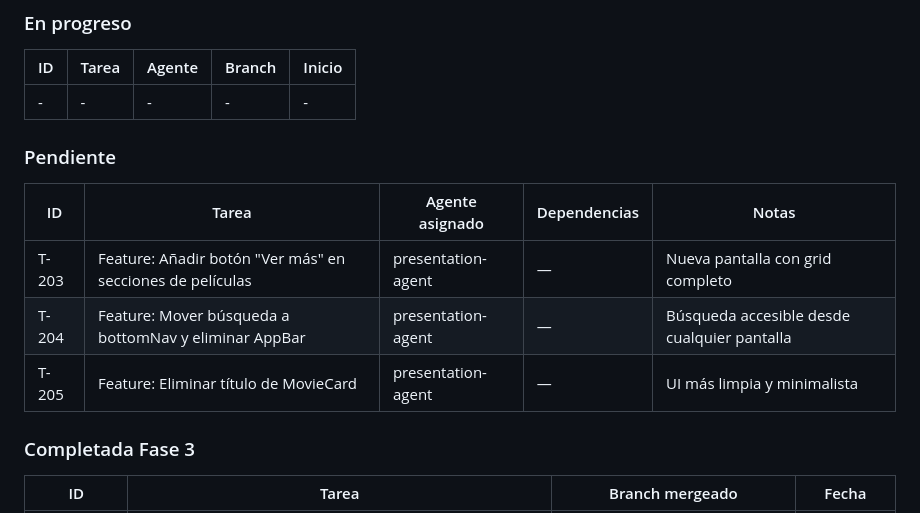
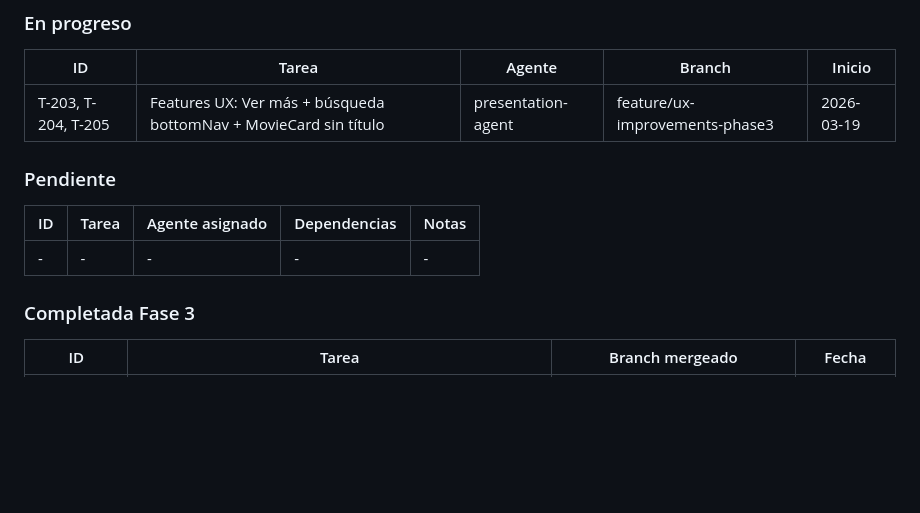
Before and after one commit to sanvelasaez/agente_cine, a Markdown page: .agent/TASKS.md, the part around the change. Drawn GitHub-style; blank space fills up the shorter version.

Commit message:
chore(orchestrator): iniciar T-203, T-204, T-205
presentation-agent trabajando en features UX Fase 3

Co-Authored-By: Claude Opus 4.6 <noreply@anthropic.com>

```diff
--- a/.agent/TASKS.md
+++ b/.agent/TASKS.md
@@ -9,14 +9,12 @@
 ### En progreso
 | ID | Tarea | Agente | Branch | Inicio |
 |----|-------|--------|--------|--------|
-| - | - | - | - | - |
+| T-203, T-204, T-205 | Features UX: Ver más + búsqueda bottomNav + MovieCard sin título | presentation-agent | feature/ux-improvements-phase3 | 2026-03-19 |
 
 ### Pendiente
 | ID | Tarea | Agente asignado | Dependencias | Notas |
 |----|-------|----------------|--------------|-------|
-| T-203 | Feature: Añadir botón "Ver más" en secciones de películas | presentation-agent | — | Nueva pantalla con grid completo |
-| T-204 | Feature: Mover búsqueda a bottomNav y eliminar AppBar | presentation-agent | — | Búsqueda accesible desde cualquier pantalla |
-| T-205 | Feature: Eliminar título de MovieCard | presentation-agent | — | UI más limpia y minimalista |
+| - | - | - | - | - |
 
 ### Completada Fase 3
 | ID | Tarea | Branch mergeado | Fecha |
```
